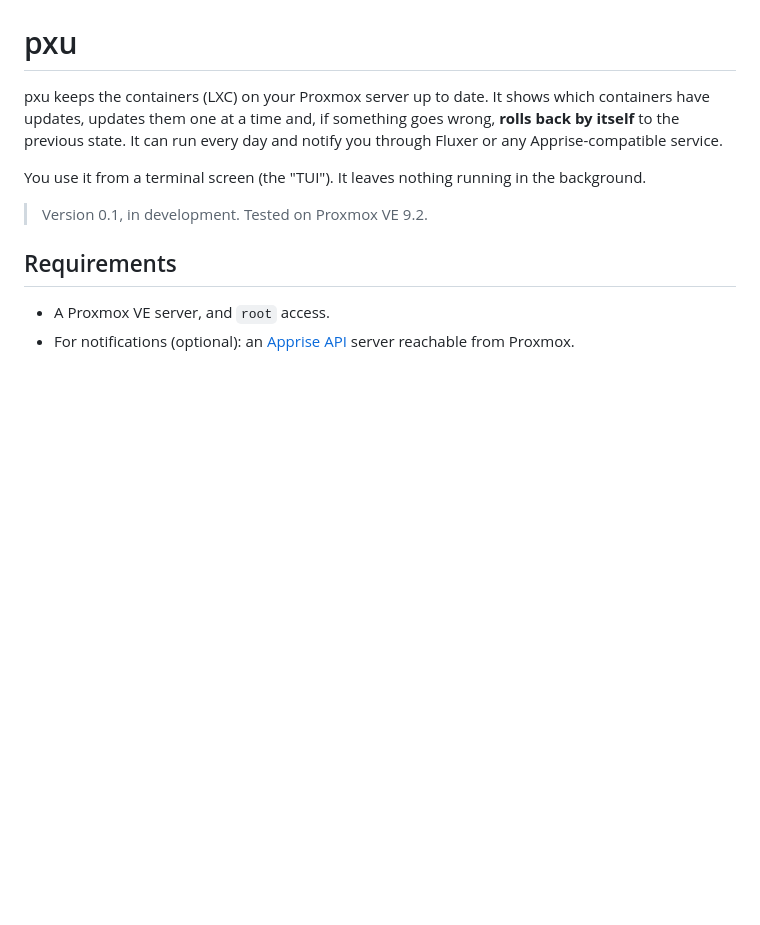
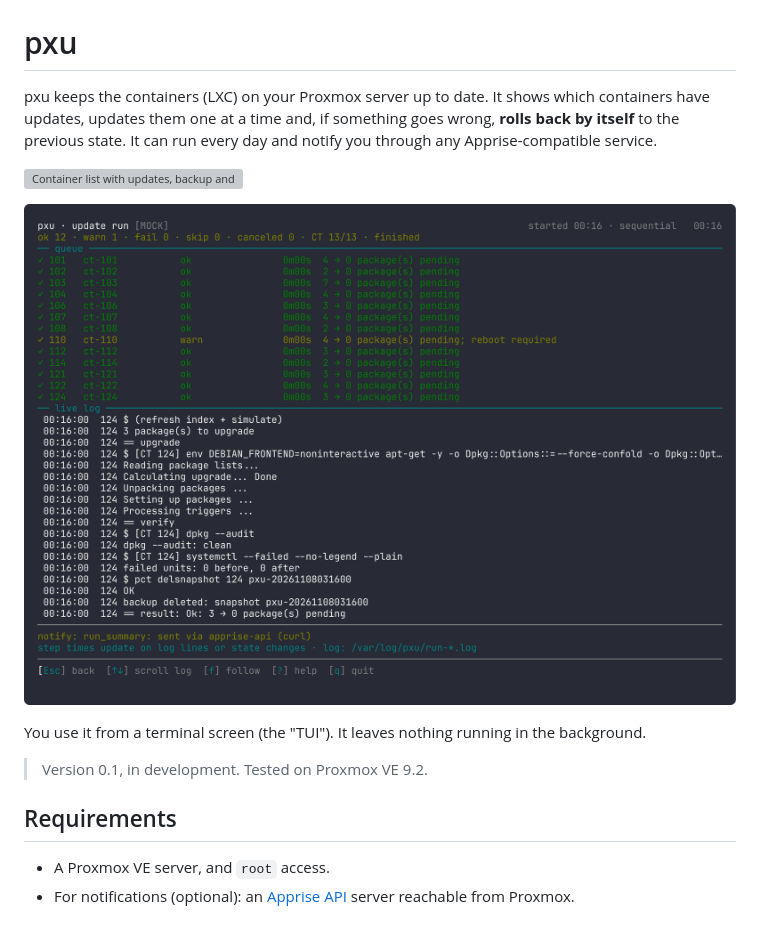
Before and after one commit to vk2r/pxu, a Markdown page: README.md, the part around the change. Rendered like a GitHub page; pictures changed too: screenshots/05-update.png (added); blank space fills up the shorter version; grey boxes are pictures that could not be loaded.

```diff
--- a/README.md
+++ b/README.md
@@ -2,7 +2,11 @@ English | [Español](README.es.md)
 
 # pxu
 
-pxu keeps the containers (LXC) on your Proxmox server up to date. It shows which containers have updates, updates them one at a time and, if something goes wrong, **rolls back by itself** to the previous state. It can run every day and notify you through Fluxer or any Apprise-compatible service.
+pxu keeps the containers (LXC) on your Proxmox server up to date. It shows which containers have updates, updates them one at a time and, if something goes wrong, **rolls back by itself** to the previous state. It can run every day and notify you through any Apprise-compatible service.
+
+![Container list with updates, backup and auto-update columns](screenshots/01-list.png)
+
+![Update run result](screenshots/05-update.png)
 
 You use it from a terminal screen (the "TUI"). It leaves nothing running in the background.
 
```
Also changed, not shown: README.es.md (+5 -1 lines), screenshots/02-detail.png (added), 5 other files.
